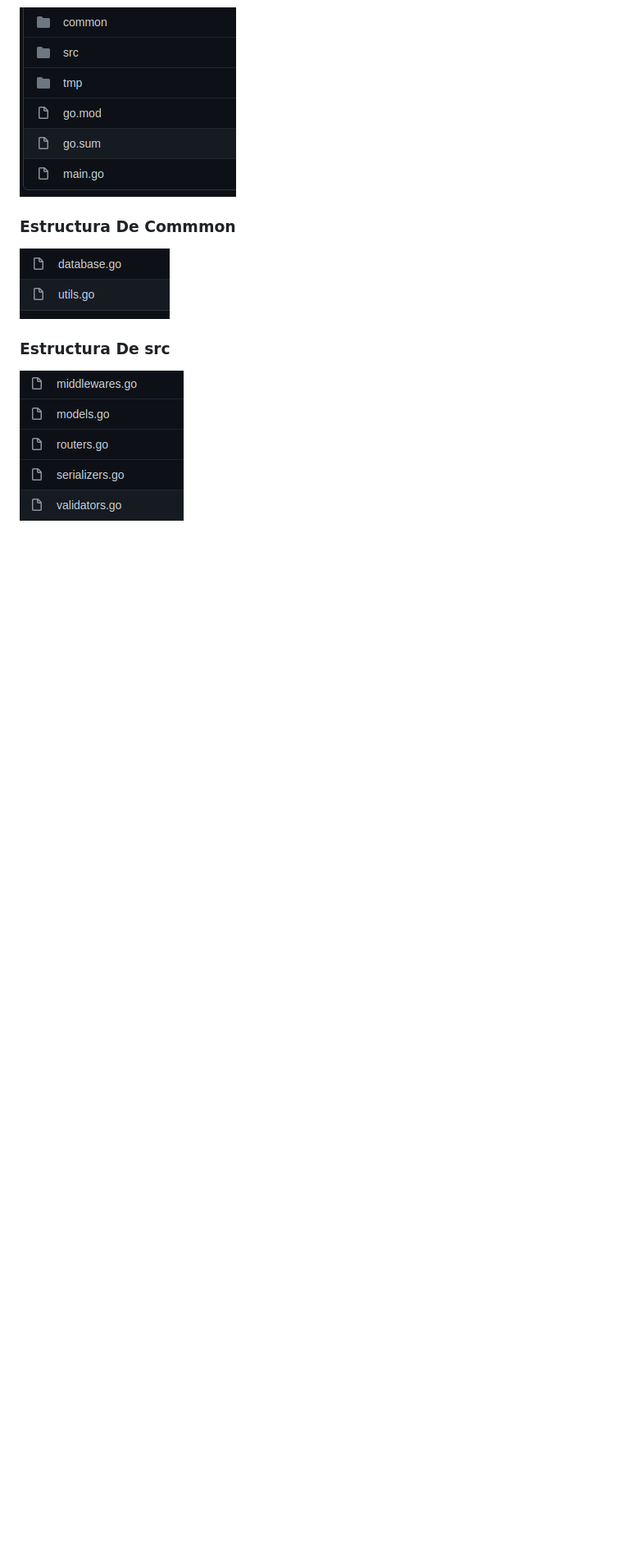
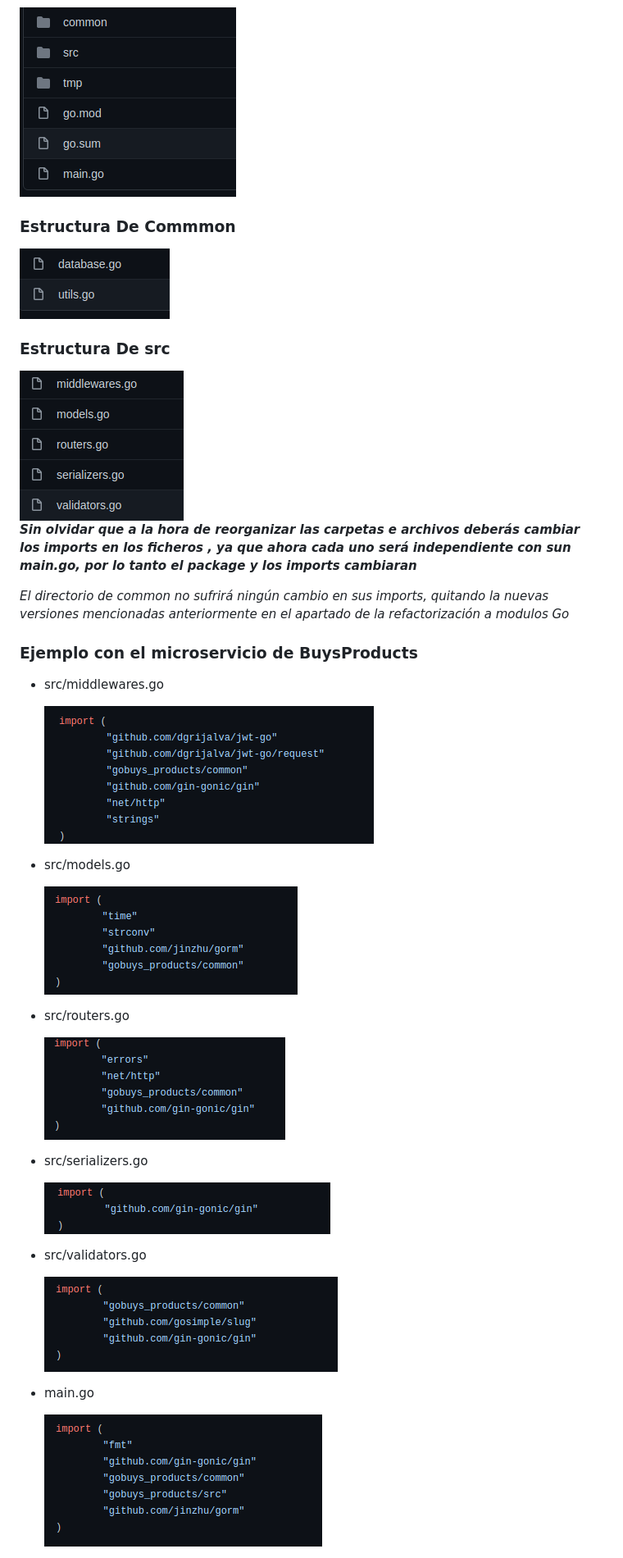
Before and after one commit to alexzarazuaa/Kalypso_Go-gin-gonic_Laravel_Angular, a Markdown page: readme.md, the part around the change. Shown at 82% size. GitHub-like rendering; pictures changed too: Capturas/imports_main.png (added), Capturas/imports_midd.png (added), Capturas/imports_model.png (added); blank space fills up the shorter version.

Commit message:
añadiendo algunas capturas

```diff
--- a/readme.md
+++ b/readme.md
@@ -209,3 +209,37 @@ De tal manera que la estructura de cada microservicio nos quedo asi :
 ### Estructura De src
 
   <img src="./Capturas/Estructura_3_Src.png">
+
+
+
+_**Sin olvidar que a la hora de reorganizar las carpetas e archivos deberás cambiar los imports en los ficheros , ya que ahora cada uno será independiente con sun main.go, por lo tanto el package y los imports cambiaran**_
+
+
+_El directorio de common no sufrirá ningún cambio en sus imports, quitando la nuevas versiones mencionadas anteriormente en el apartado
+  de la refactorización a modulos Go_
+
+
+### Ejemplo con el microservicio de BuysProducts
+
+  * src/middlewares.go
+
+      <img src="./Capturas/imports_midd.png">
+  * src/models.go
+
+      <img src="./Capturas/imports_model.png">
+
+  * src/routers.go
+
+      <img src="./Capturas/imports_routers.png">
+
+  * src/serializers.go
+
+      <img src="./Capturas/imports_seri.png">
+
+  * src/validators.go
+
+      <img src="./Capturas/imports_vali.png">
+
+  * main.go
+
+      <img src="./Capturas/imports_main.png">
```
